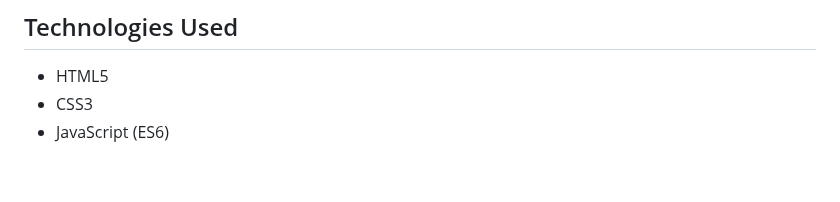
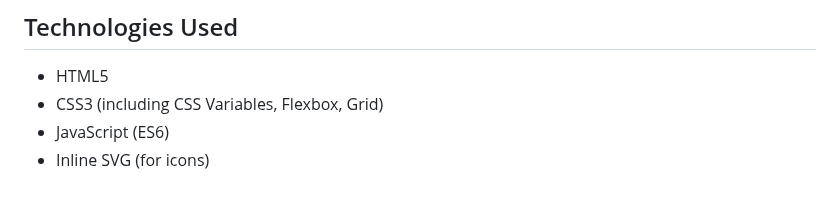
Before and after one commit to ErgalignIntel/Ergalign.github.io, a Markdown page: README.md, the part around one of its changes. Drawn GitHub-style.

```diff
--- a/README.md
+++ b/README.md
@@ -53,5 +58,6 @@ Instead of linking to separate pages or complex backend systems, the CTAs in thi
 ## Technologies Used
 
 * HTML5
-* CSS3
+* CSS3 (including CSS Variables, Flexbox, Grid)
 * JavaScript (ES6)
+* Inline SVG (for icons)
```
Also changed, not shown: other parts of README.md (+30 -25 lines).
